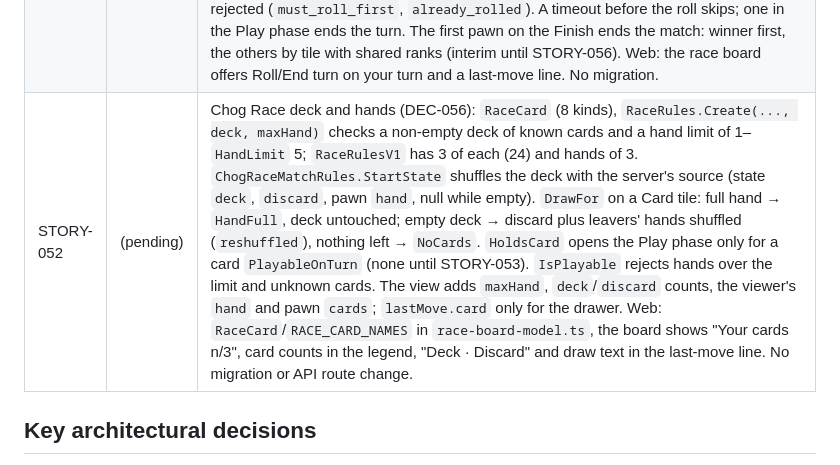
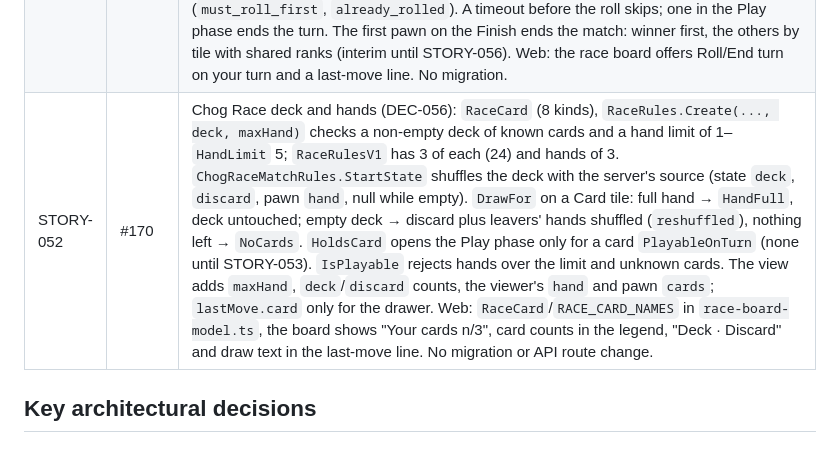
Before and after one commit to aggelos7/ChogGameArena, a Markdown page: docs/progress.md, the part around the change. GitHub-like rendering.

Commit message:
STORY-052: Link the PR in progress
Co-Authored-By: Claude Opus 5.5 <noreply@anthropic.com>

```diff
--- a/docs/progress.md
+++ b/docs/progress.md
@@ -61,7 +61,7 @@ Snapshot of where the project stands, for picking work up in a new session. Sour
 | STORY-049 | #165 | Release checklist and smoke tests (DEC-053): `docs/release-checklist.md`, which every release passes on a separate staging VM before production, with a staging `.env` profile, manual sections (guests, wallet, NFT, 2–6 players, reconnect, finish), the `IMAGE_TAG` rollback drill and a release record. `npm run release:verify` (`tools/release-smoke.mjs`, `RELEASE_BASE_URL`, `RELEASE_CA_FILE`) drives a deployment over the API and the room hub through an in-house WebSocket and SignalR JSON client (`tools/hub-client.mjs`, Node built-ins). It covers guests, character choice, wallet refusal, a six-player room, refused lobby and match commands with nothing changed, a forfeit, a reconnect, and six- and two-player matches to the finish with ranks and stats. `deploy:verify` runs it through nginx over TLS and wss. The dev proxy maps `/api/health/ready` like nginx. |
 | STORY-050 | #167 | Chog Race configuration and board (DEC-054): `ChogGames.Games.ChogRace/Rules` (`RaceTile`/`RaceTileType`: Start, Normal, Card, Boost, Setback, Finish; Boost/Setback carry `To`), `RaceRules.Create(version, tiles, minMove, maxMove, timeCap)` checks 24–30 tiles, jumps (forward/back, ≤ `MaxJump` 6, no chains), moves 1–`MoveLimit` 6, cap ≤ 20 min, and finish reachability (forward BFS of standing tiles from the start, then a backward fixpoint; first trapped tile named). `RaceRulesV1`: 28 tiles, moves 1–3, 20 min. `ChogRaceMatchRules` (`StartState` pawns on tile 0 with `rulesVersion`; `ViewFor` `{rulesVersion, tiles[{index,type,to}], pawns}` without leavers; `Apply` unknown; `TimeOutTurn` skip; no `TimeLimit`), registered by `AddChogRace()` (`Api/ChogRace`). New test project `ChogGames.Games.ChogRace.Tests`. Web: `games/chog-race/race-board-model.ts` (`toRaceBoard`, `raceColumns(width)` 4–10 at 84 px, `raceLayout` serpentine grid positions, `raceTileLabel`), `app-race-board` (`ResizeObserver` width, tiles as `ol` in index order placed by `grid-row/column`), seat colours moved to `games/seats.ts` (re-exported by the Life model). Room page: `raceBoard`; `boardShown` covers both games; `playing` (title beside the board) and `game-wide` stay Chog Life only; final Race board when Completed. `appsettings.Development.json` makes Chog Race `Available`. No migration or API route change. |
 | STORY-051 | #168 | Chog Race movement and turn phases (DEC-055): `ChogRaceMatchRules` handles `ROLL` (server roll 1–3, payload ignored, landing tile resolves: Boost/Setback jump, Card draw hook for STORY-052) and `END_TURN`. The state stores `lastMove { seat, roll, from, landed, to, effect }`, `playPhase` (seat in the Play phase; entered only with a card in hand, so never until STORY-052) and `winner`; the view shows the current player's `phase` (`Move`/`Play`, absent after the match). Out-of-phase commands are rejected (`must_roll_first`, `already_rolled`). A timeout before the roll skips; one in the Play phase ends the turn. The first pawn on the Finish ends the match: winner first, the others by tile with shared ranks (interim until STORY-056). Web: the race board offers Roll/End turn on your turn and a last-move line. No migration. |
-| STORY-052 | (pending) | Chog Race deck and hands (DEC-056): `RaceCard` (8 kinds), `RaceRules.Create(..., deck, maxHand)` checks a non-empty deck of known cards and a hand limit of 1–`HandLimit` 5; `RaceRulesV1` has 3 of each (24) and hands of 3. `ChogRaceMatchRules.StartState` shuffles the deck with the server's source (state `deck`, `discard`, pawn `hand`, null while empty). `DrawFor` on a Card tile: full hand → `HandFull`, deck untouched; empty deck → discard plus leavers' hands shuffled (`reshuffled`), nothing left → `NoCards`. `HoldsCard` opens the Play phase only for a card `PlayableOnTurn` (none until STORY-053). `IsPlayable` rejects hands over the limit and unknown cards. The view adds `maxHand`, `deck`/`discard` counts, the viewer's `hand` and pawn `cards`; `lastMove.card` only for the drawer. Web: `RaceCard`/`RACE_CARD_NAMES` in `race-board-model.ts`, the board shows "Your cards n/3", card counts in the legend, "Deck · Discard" and draw text in the last-move line. No migration or API route change. |
+| STORY-052 | #170 | Chog Race deck and hands (DEC-056): `RaceCard` (8 kinds), `RaceRules.Create(..., deck, maxHand)` checks a non-empty deck of known cards and a hand limit of 1–`HandLimit` 5; `RaceRulesV1` has 3 of each (24) and hands of 3. `ChogRaceMatchRules.StartState` shuffles the deck with the server's source (state `deck`, `discard`, pawn `hand`, null while empty). `DrawFor` on a Card tile: full hand → `HandFull`, deck untouched; empty deck → discard plus leavers' hands shuffled (`reshuffled`), nothing left → `NoCards`. `HoldsCard` opens the Play phase only for a card `PlayableOnTurn` (none until STORY-053). `IsPlayable` rejects hands over the limit and unknown cards. The view adds `maxHand`, `deck`/`discard` counts, the viewer's `hand` and pawn `cards`; `lastMove.card` only for the drawer. Web: `RaceCard`/`RACE_CARD_NAMES` in `race-board-model.ts`, the board shows "Your cards n/3", card counts in the legend, "Deck · Discard" and draw text in the last-move line. No migration or API route change. |
 
 ## Key architectural decisions
 
```
